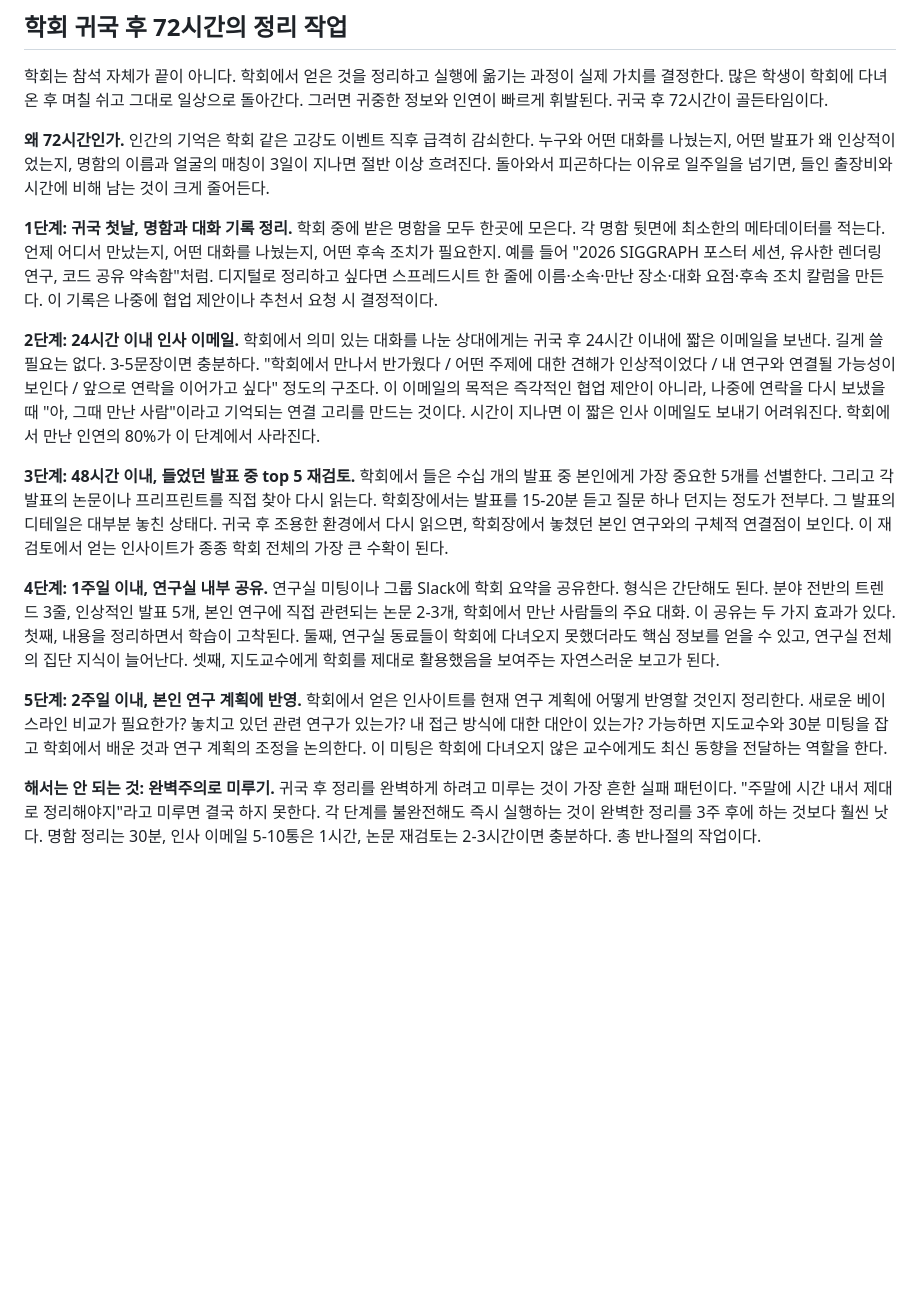
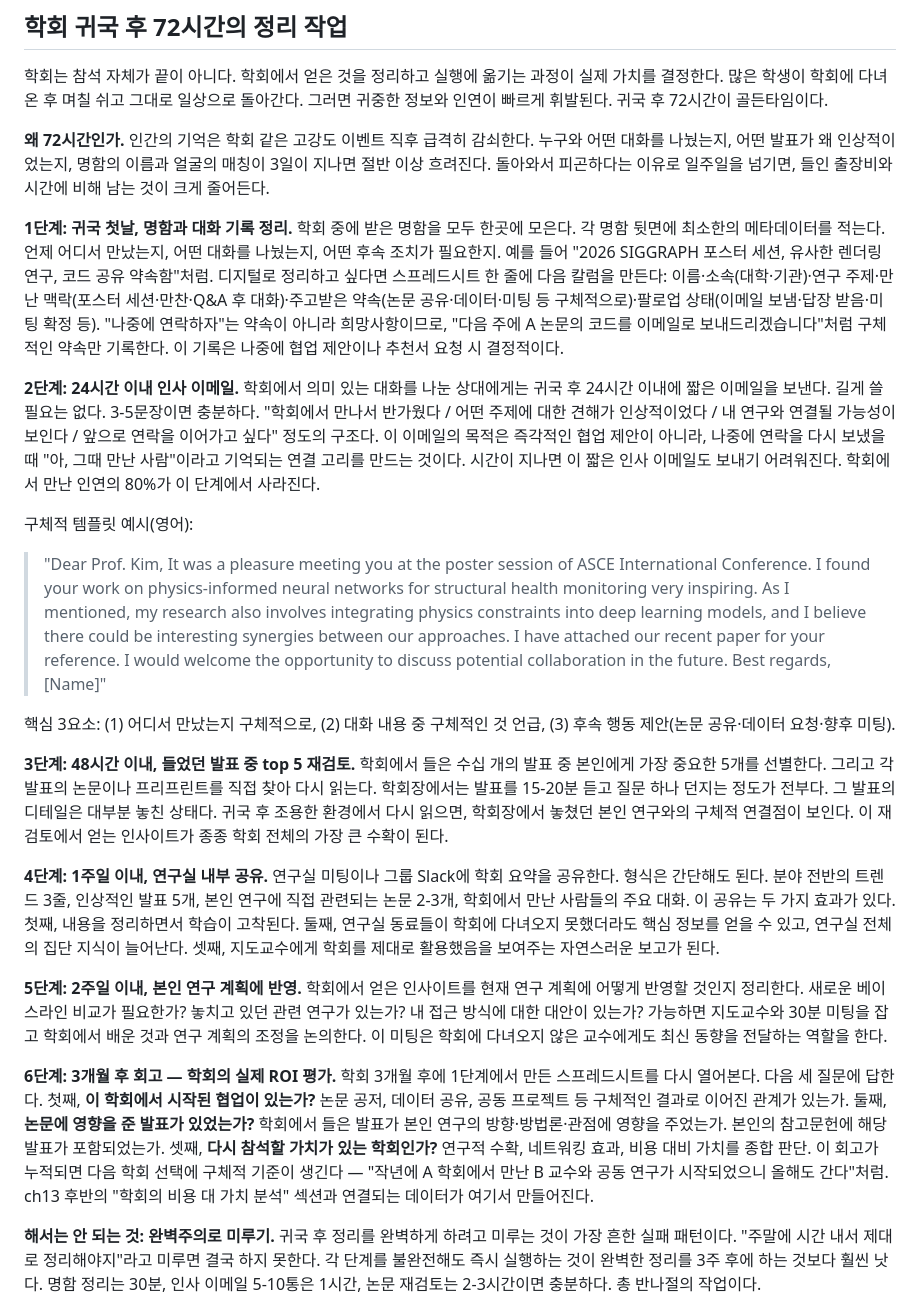
Before and after one commit to concrete-sangminlee/thinkmany, a Markdown page: content/ch13-conference.md, the part around one of its changes. GitHub-like rendering; blank space fills up the shorter version.

```diff
--- a/content/ch13-conference.md
+++ b/content/ch13-conference.md
@@ -508,15 +448,23 @@ Travel Grant는 경쟁이 있지만, 의외로 많은 학생이 지원하지 않
 
 </div>
 
-**1단계: 귀국 첫날, 명함과 대화 기록 정리.** 학회 중에 받은 명함을 모두 한곳에 모은다. 각 명함 뒷면에 최소한의 메타데이터를 적는다. 언제 어디서 만났는지, 어떤 대화를 나눴는지, 어떤 후속 조치가 필요한지. 예를 들어 "2026 SIGGRAPH 포스터 세션, 유사한 렌더링 연구, 코드 공유 약속함"처럼. 디지털로 정리하고 싶다면 스프레드시트 한 줄에 이름·소속·만난 장소·대화 요점·후속 조치 칼럼을 만든다. 이 기록은 나중에 협업 제안이나 추천서 요청 시 결정적이다.
+**1단계: 귀국 첫날, 명함과 대화 기록 정리.** 학회 중에 받은 명함을 모두 한곳에 모은다. 각 명함 뒷면에 최소한의 메타데이터를 적는다. 언제 어디서 만났는지, 어떤 대화를 나눴는지, 어떤 후속 조치가 필요한지. 예를 들어 "2026 SIGGRAPH 포스터 세션, 유사한 렌더링 연구, 코드 공유 약속함"처럼. 디지털로 정리하고 싶다면 스프레드시트 한 줄에 다음 칼럼을 만든다: 이름·소속(대학·기관)·연구 주제·만난 맥락(포스터 세션·만찬·Q&A 후 대화)·주고받은 약속(논문 공유·데이터·미팅 등 구체적으로)·팔로업 상태(이메일 보냄·답장 받음·미팅 확정 등). "나중에 연락하자"는 약속이 아니라 희망사항이므로, "다음 주에 A 논문의 코드를 이메일로 보내드리겠습니다"처럼 구체적인 약속만 기록한다. 이 기록은 나중에 협업 제안이나 추천서 요청 시 결정적이다.
 
 **2단계: 24시간 이내 인사 이메일.** 학회에서 의미 있는 대화를 나눈 상대에게는 귀국 후 24시간 이내에 짧은 이메일을 보낸다. 길게 쓸 필요는 없다. 3-5문장이면 충분하다. "학회에서 만나서 반가웠다 / 어떤 주제에 대한 견해가 인상적이었다 / 내 연구와 연결될 가능성이 보인다 / 앞으로 연락을 이어가고 싶다" 정도의 구조다. 이 이메일의 목적은 즉각적인 협업 제안이 아니라, 나중에 연락을 다시 보냈을 때 "아, 그때 만난 사람"이라고 기억되는 연결 고리를 만드는 것이다. 시간이 지나면 이 짧은 인사 이메일도 보내기 어려워진다. 학회에서 만난 인연의 80%가 이 단계에서 사라진다.
 
+구체적 템플릿 예시(영어):
+
+> "Dear Prof. Kim, It was a pleasure meeting you at the poster session of ASCE International Conference. I found your work on physics-informed neural networks for structural health monitoring very inspiring. As I mentioned, my research also involves integrating physics constraints into deep learning models, and I believe there could be interesting synergies between our approaches. I have attached our recent paper for your reference. I would welcome the opportunity to discuss potential collaboration in the future. Best regards, [Name]"
+
+핵심 3요소: (1) 어디서 만났는지 구체적으로, (2) 대화 내용 중 구체적인 것 언급, (3) 후속 행동 제안(논문 공유·데이터 요청·향후 미팅).
+
 **3단계: 48시간 이내, 들었던 발표 중 top 5 재검토.** 학회에서 들은 수십 개의 발표 중 본인에게 가장 중요한 5개를 선별한다. 그리고 각 발표의 논문이나 프리프린트를 직접 찾아 다시 읽는다. 학회장에서는 발표를 15-20분 듣고 질문 하나 던지는 정도가 전부다. 그 발표의 디테일은 대부분 놓친 상태다. 귀국 후 조용한 환경에서 다시 읽으면, 학회장에서 놓쳤던 본인 연구와의 구체적 연결점이 보인다. 이 재검토에서 얻는 인사이트가 종종 학회 전체의 가장 큰 수확이 된다.
 
 **4단계: 1주일 이내, 연구실 내부 공유.** 연구실 미팅이나 그룹 Slack에 학회 요약을 공유한다. 형식은 간단해도 된다. 분야 전반의 트렌드 3줄, 인상적인 발표 5개, 본인 연구에 직접 관련되는 논문 2-3개, 학회에서 만난 사람들의 주요 대화. 이 공유는 두 가지 효과가 있다. 첫째, 내용을 정리하면서 학습이 고착된다. 둘째, 연구실 동료들이 학회에 다녀오지 못했더라도 핵심 정보를 얻을 수 있고, 연구실 전체의 집단 지식이 늘어난다. 셋째, 지도교수에게 학회를 제대로 활용했음을 보여주는 자연스러운 보고가 된다.
 
 **5단계: 2주일 이내, 본인 연구 계획에 반영.** 학회에서 얻은 인사이트를 현재 연구 계획에 어떻게 반영할 것인지 정리한다. 새로운 베이스라인 비교가 필요한가? 놓치고 있던 관련 연구가 있는가? 내 접근 방식에 대한 대안이 있는가? 가능하면 지도교수와 30분 미팅을 잡고 학회에서 배운 것과 연구 계획의 조정을 논의한다. 이 미팅은 학회에 다녀오지 않은 교수에게도 최신 동향을 전달하는 역할을 한다.
+
+**6단계: 3개월 후 회고 — 학회의 실제 ROI 평가.** 학회 3개월 후에 1단계에서 만든 스프레드시트를 다시 열어본다. 다음 세 질문에 답한다. 첫째, **이 학회에서 시작된 협업이 있는가?** 논문 공저, 데이터 공유, 공동 프로젝트 등 구체적인 결과로 이어진 관계가 있는가. 둘째, **논문에 영향을 준 발표가 있었는가?** 학회에서 들은 발표가 본인 연구의 방향·방법론·관점에 영향을 주었는가. 본인의 참고문헌에 해당 발표가 포함되었는가. 셋째, **다시 참석할 가치가 있는 학회인가?** 연구적 수확, 네트워킹 효과, 비용 대비 가치를 종합 판단. 이 회고가 누적되면 다음 학회 선택에 구체적 기준이 생긴다 — "작년에 A 학회에서 만난 B 교수와 공동 연구가 시작되었으니 올해도 간다"처럼. ch13 후반의 "학회의 비용 대 가치 분석" 섹션과 연결되는 데이터가 여기서 만들어진다.
 
 **해서는 안 되는 것: 완벽주의로 미루기.** 귀국 후 정리를 완벽하게 하려고 미루는 것이 가장 흔한 실패 패턴이다. "주말에 시간 내서 제대로 정리해야지"라고 미루면 결국 하지 못한다. 각 단계를 불완전해도 즉시 실행하는 것이 완벽한 정리를 3주 후에 하는 것보다 훨씬 낫다. 명함 정리는 30분, 인사 이메일 5-10통은 1시간, 논문 재검토는 2-3시간이면 충분하다. 총 반나절의 작업이다.
 
```
Also changed, not shown: other parts of content/ch13-conference.md (+0 -60 lines).
